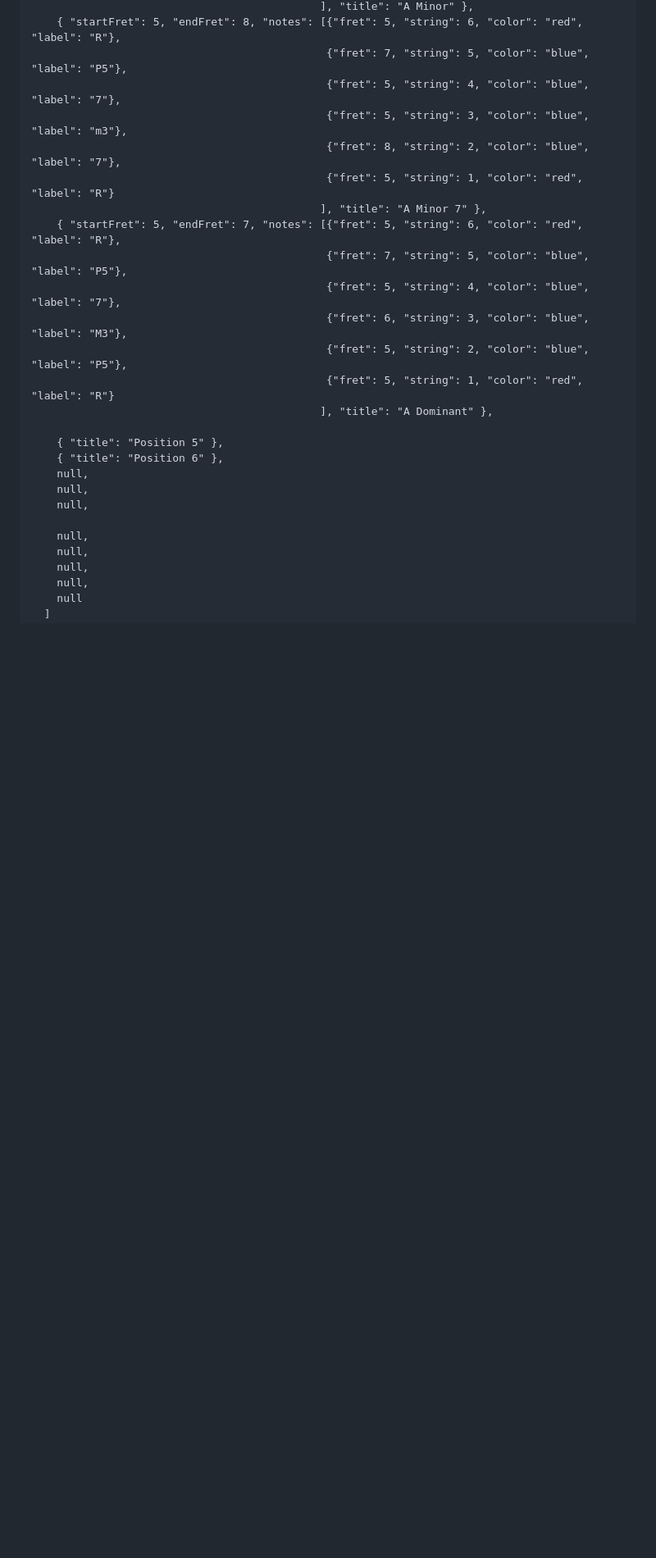
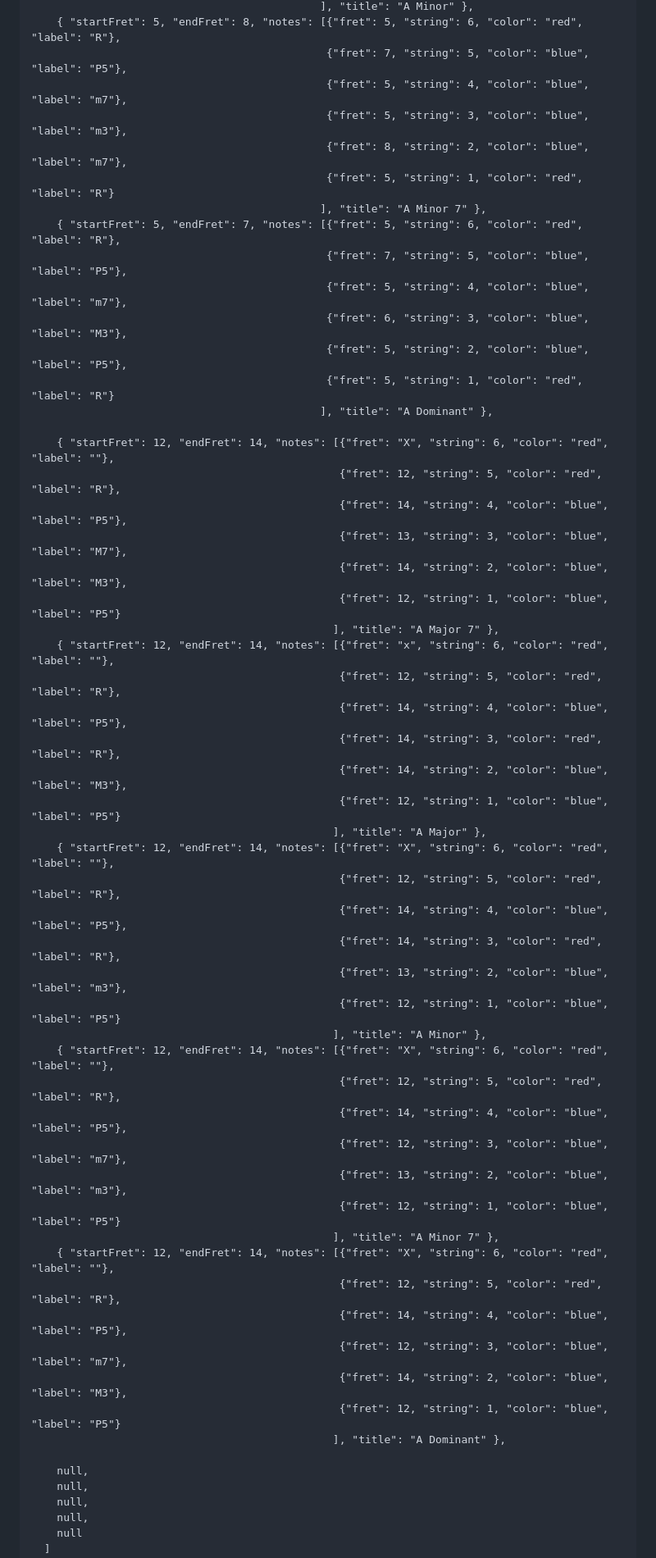
Before and after one commit to K0bbert/guitarTheoryCollection, a Markdown page: chord_shapes.md, the part around the change. Shown: that part at 82% size. Rendered like a GitHub page; blank space fills up the shorter version.

Commit message:
Add more chords

```diff
--- a/chord_shapes.md
+++ b/chord_shapes.md
@@ -33,24 +33,54 @@
                                              ], "title": "A Minor" },
     { "startFret": 5, "endFret": 8, "notes": [{"fret": 5, "string": 6, "color": "red", "label": "R"},
                                               {"fret": 7, "string": 5, "color": "blue", "label": "P5"},
-                                              {"fret": 5, "string": 4, "color": "blue", "label": "7"},
+                                              {"fret": 5, "string": 4, "color": "blue", "label": "m7"},
                                               {"fret": 5, "string": 3, "color": "blue", "label": "m3"},
-                                              {"fret": 8, "string": 2, "color": "blue", "label": "7"},
+                                              {"fret": 8, "string": 2, "color": "blue", "label": "m7"},
                                               {"fret": 5, "string": 1, "color": "red", "label": "R"}
                                              ], "title": "A Minor 7" },
     { "startFret": 5, "endFret": 7, "notes": [{"fret": 5, "string": 6, "color": "red", "label": "R"},
                                               {"fret": 7, "string": 5, "color": "blue", "label": "P5"},
-                                              {"fret": 5, "string": 4, "color": "blue", "label": "7"},
+                                              {"fret": 5, "string": 4, "color": "blue", "label": "m7"},
                                               {"fret": 6, "string": 3, "color": "blue", "label": "M3"},
                                               {"fret": 5, "string": 2, "color": "blue", "label": "P5"},
                                               {"fret": 5, "string": 1, "color": "red", "label": "R"}
                                              ], "title": "A Dominant" },
 
-    { "title": "Position 5" },
-    { "title": "Position 6" },
-    null,
-    null,
-    null,
+    { "startFret": 12, "endFret": 14, "notes": [{"fret": "X", "string": 6, "color": "red", "label": ""},
+                                                {"fret": 12, "string": 5, "color": "red", "label": "R"},
+                                                {"fret": 14, "string": 4, "color": "blue", "label": "P5"},
+                                                {"fret": 13, "string": 3, "color": "blue", "label": "M7"},
+                                                {"fret": 14, "string": 2, "color": "blue", "label": "M3"},
+                                                {"fret": 12, "string": 1, "color": "blue", "label": "P5"}
+                                               ], "title": "A Major 7" },
+    { "startFret": 12, "endFret": 14, "notes": [{"fret": "x", "string": 6, "color": "red", "label": ""},
+                                                {"fret": 12, "string": 5, "color": "red", "label": "R"},
+                                                {"fret": 14, "string": 4, "color": "blue", "label": "P5"},
+                                                {"fret": 14, "string": 3, "color": "red", "label": "R"},
+                                                {"fret": 14, "string": 2, "color": "blue", "label": "M3"},
+                                                {"fret": 12, "string": 1, "color": "blue", "label": "P5"}
+                                               ], "title": "A Major" },
+    { "startFret": 12, "endFret": 14, "notes": [{"fret": "X", "string": 6, "color": "red", "label": ""},
+                                                {"fret": 12, "string": 5, "color": "red", "label": "R"},
+                                                {"fret": 14, "string": 4, "color": "blue", "label": "P5"},
+                                                {"fret": 14, "string": 3, "color": "red", "label": "R"},
+                                                {"fret": 13, "string": 2, "color": "blue", "label": "m3"},
+                                                {"fret": 12, "string": 1, "color": "blue", "label": "P5"}
+                                               ], "title": "A Minor" },
+    { "startFret": 12, "endFret": 14, "notes": [{"fret": "X", "string": 6, "color": "red", "label": ""},
+                                                {"fret": 12, "string": 5, "color": "red", "label": "R"},
+                                                {"fret": 14, "string": 4, "color": "blue", "label": "P5"},
+                                                {"fret": 12, "string": 3, "color": "blue", "label": "m7"},
+                                                {"fret": 13, "string": 2, "color": "blue", "label": "m3"},
+                                                {"fret": 12, "string": 1, "color": "blue", "label": "P5"}
+                                               ], "title": "A Minor 7" },
+    { "startFret": 12, "endFret": 14, "notes": [{"fret": "X", "string": 6, "color": "red", "label": ""},
+                                                {"fret": 12, "string": 5, "color": "red", "label": "R"},
+                                                {"fret": 14, "string": 4, "color": "blue", "label": "P5"},
+                                                {"fret": 12, "string": 3, "color": "blue", "label": "m7"},
+                                                {"fret": 14, "string": 2, "color": "blue", "label": "M3"},
+                                                {"fret": 12, "string": 1, "color": "blue", "label": "P5"}
+                                               ], "title": "A Dominant" },
 
     null,
     null,
```
